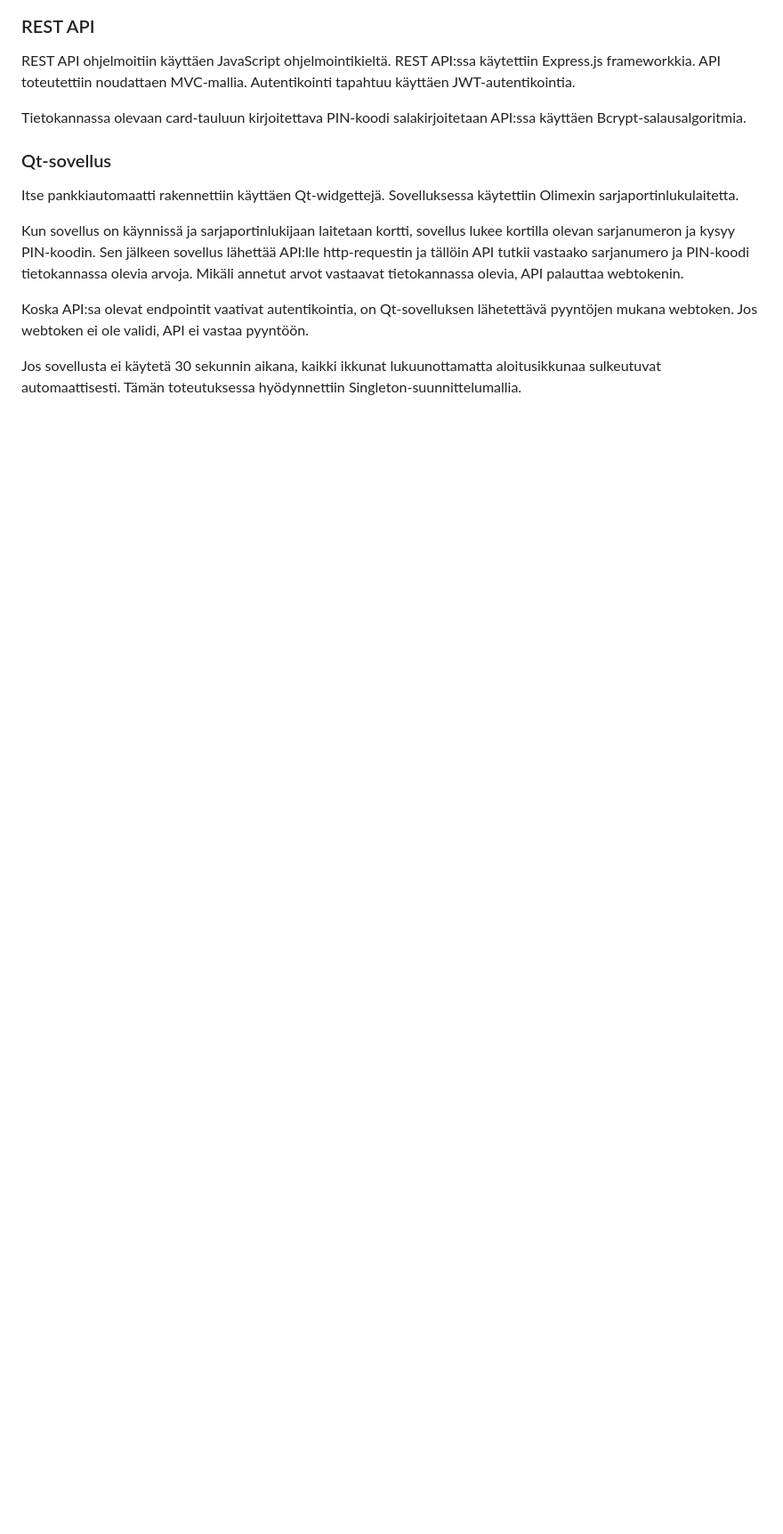
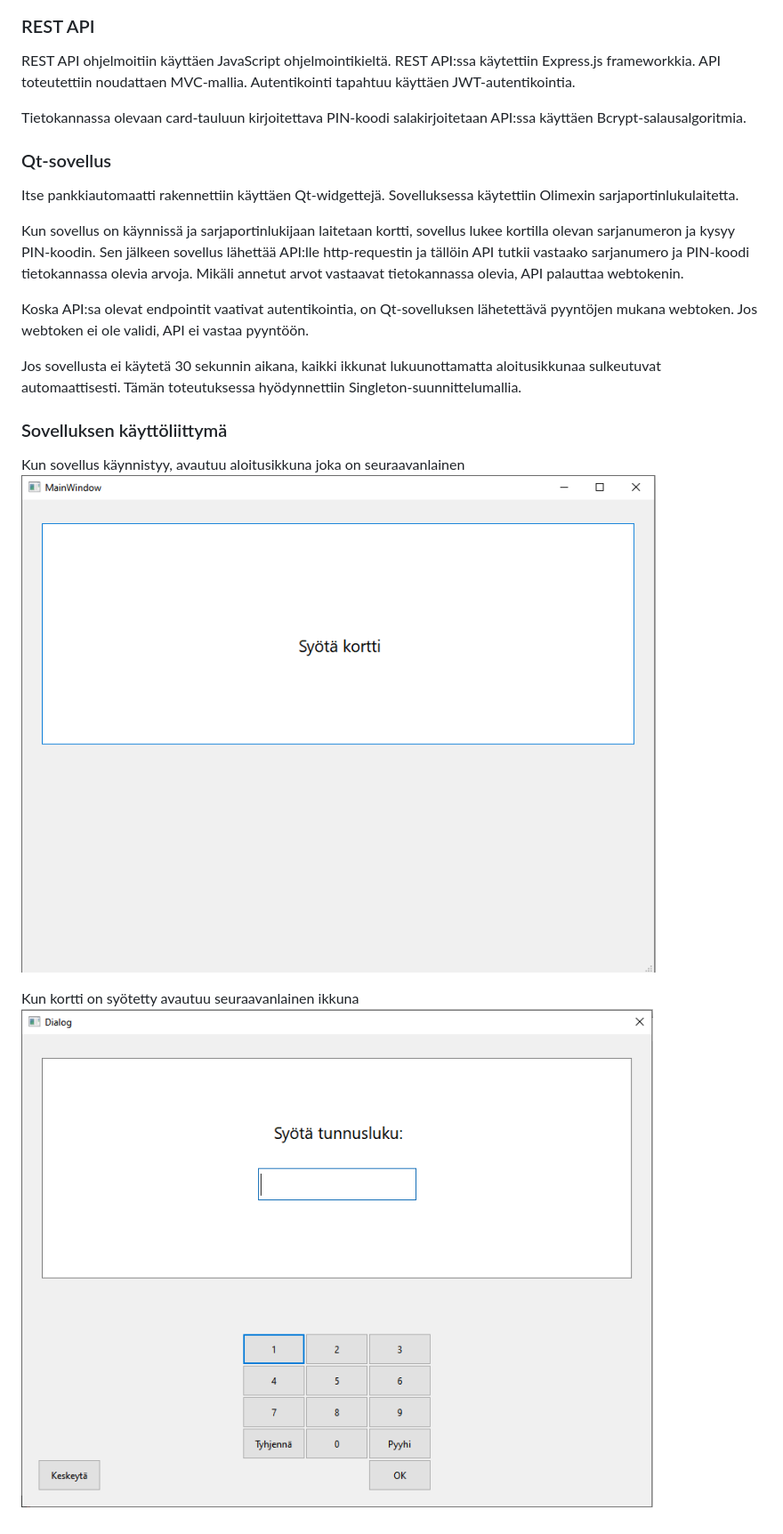
Before and after one commit to OlliAlaluukas/pankkiprojekti, a Markdown page: README.md, the part around the change printed below. Shown: that part at 89% size. Rendered like a GitHub page; pictures changed too: img/ui1.PNG (added), img/ui2.PNG (added); blank space fills up the shorter version.

Commit message:
readme tiedostoa päivitetty

```diff
--- a/README.md
+++ b/README.md
@@ -30,3 +30,11 @@ Kun sovellus on käynnissä ja sarjaportinlukijaan laitetaan kortti, sovellus lu
 Koska API:sa olevat endpointit vaativat autentikointia, on Qt-sovelluksen lähetettävä pyyntöjen mukana webtoken. Jos webtoken ei ole validi, API ei vastaa pyyntöön.
 
 Jos sovellusta ei käytetä 30 sekunnin aikana, kaikki ikkunat lukuunottamatta aloitusikkunaa sulkeutuvat automaattisesti. Tämän toteutuksessa hyödynnettiin Singleton-suunnittelumallia.
+
+### Sovelluksen käyttöliittymä
+
+Kun sovellus käynnistyy, avautuu aloitusikkuna joka on seuraavanlainen
+<img src="img/ui1.PNG">
+
+Kun kortti on syötetty avautuu seuraavanlainen ikkuna
+<img src="img/ui2.PNG">
```
Also changed, not shown: other parts of README.md (+1 -1 lines), img/er.png (renamed from er.png).
